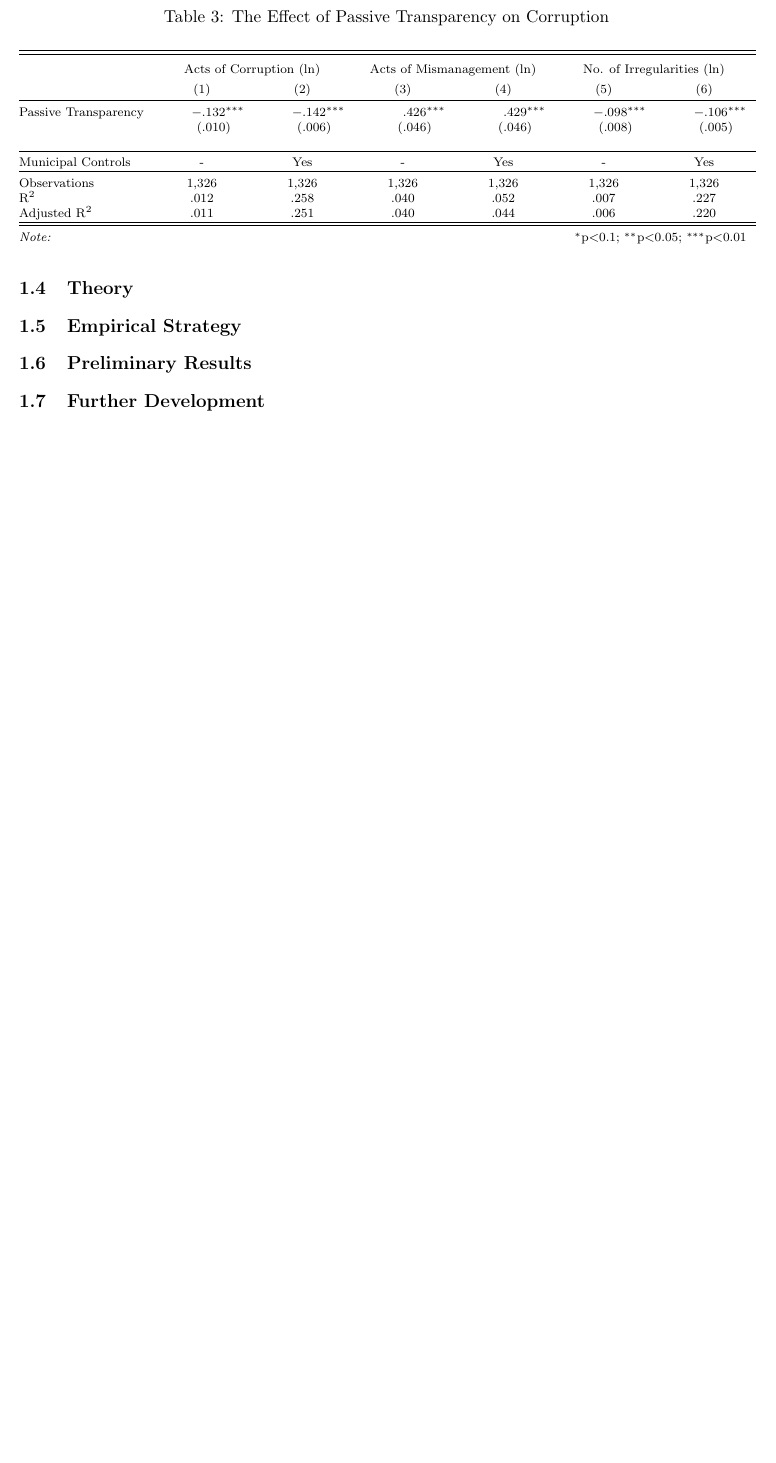
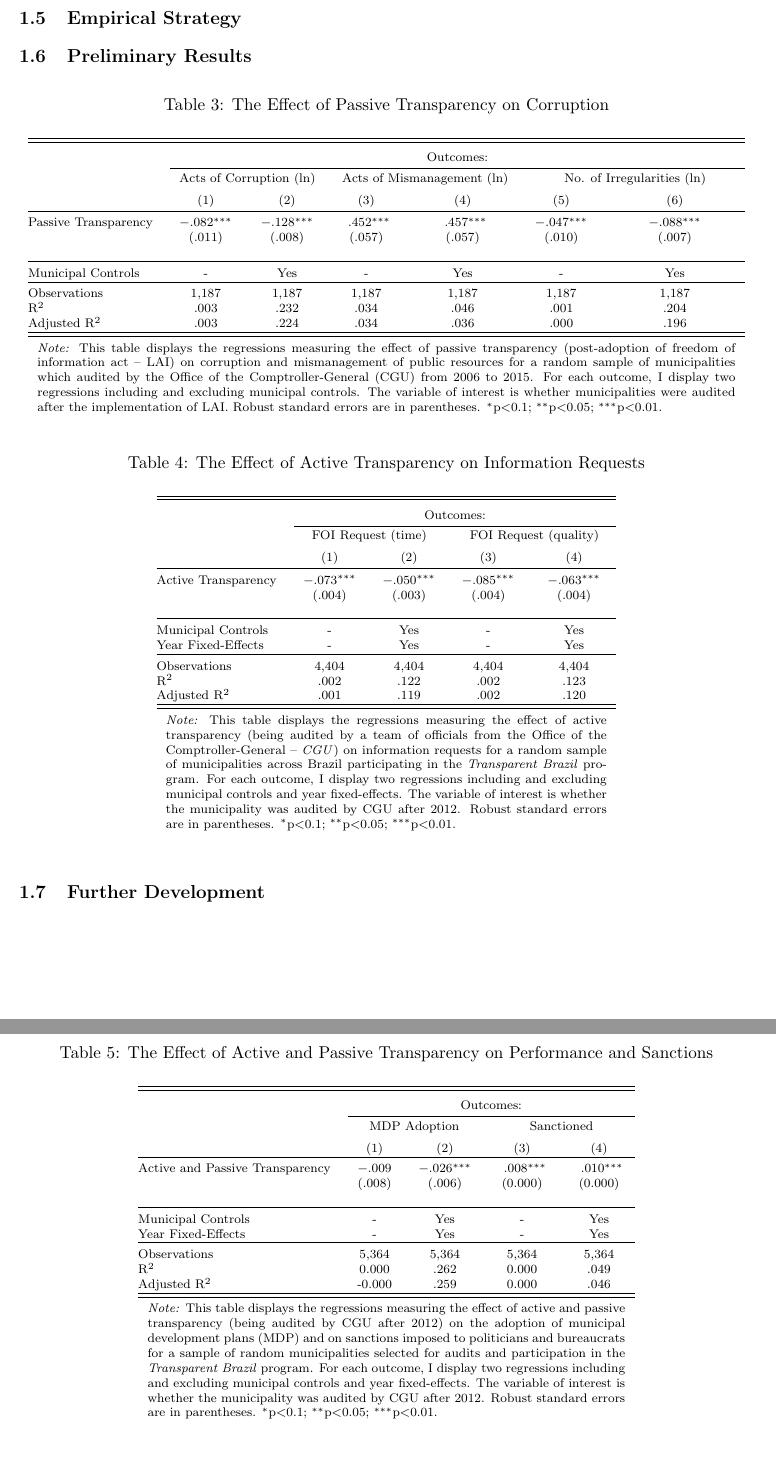
Before and after one commit to aassumpcao/transparency, a LaTeX paper (proposal3/aassumpcao-draft3.tex, which reads proposal3/tab_corruption1.tex, proposal3/tab_performance3.tex, proposal3/tab_transparency2.tex): part of page 3 of 3 before the commit and two parts of pages 3 and 4 of 4 after it, the two joined at a grey line, cut so that both start at the same text, the shorter picture padded with empty space. Compiled offline with pdfLaTeX.

Commit message:
finished working on table

```diff
--- a/proposal3/aassumpcao-draft3.tex
+++ b/proposal3/aassumpcao-draft3.tex
@@ -293,6 +295,10 @@
 
 \input{tab_corruption1}
 
+\input{tab_transparency2}
+
+\input{tab_performance3}
+
 \subsection{Further Development} \label{subsec:conclusion_paper3}
 
 \clearpage
--- a/proposal3/tab_corruption1.tex
+++ b/proposal3/tab_corruption1.tex
@@ -3,23 +3,26 @@
 \caption{The Effect of Passive Transparency on Corruption}
 \label{tab:corruption1}
 \scriptsize
-\begin{tabular}{@{\extracolsep{-2pt}}lD{.}{.}{-3} D{.}{.}{-3} D{.}{.}{-3} D{.}{.}{-3} D{.}{.}{-3} D{.}{.}{-3} }
+\begin{tabular}{@{\extracolsep{5pt}}lcccccc}
 \\[-1.8ex]\hline
 \hline \\[-1.8ex]
-& \multicolumn{2}{c}{Acts of Corruption (ln)} & \multicolumn{2}{c}{Acts of Mismanagement (ln)} & \multicolumn{2}{c}{No. of Irregularities (ln)} \T \\
+& \multicolumn{6}{c}{Outcomes:} \T \B \\
+\cline{2-7}
+& \multicolumn{2}{c}{Acts of Corruption (ln)} & \multicolumn{2}{c}{Acts of Mismanagement (ln)} & \multicolumn{2}{c}{No. of Irregularities (ln)} \T \B \\
+% \cline{2-3} \cline{4-5} \cline{6-7}
 \\[-1.8ex] & \multicolumn{1}{c}{(1)} & \multicolumn{1}{c}{(2)} & \multicolumn{1}{c}{(3)} & \multicolumn{1}{c}{(4)} & \multicolumn{1}{c}{(5)} & \multicolumn{1}{c}{(6)} \B\\
 \hline \\[-1.8ex]
-Passive Transparency & -.132^{***} & -.142^{***} & .426^{***} & .429^{***} & -.098^{***} & -.106^{***} \\
-										 & (.010) 		 & (.006) 		 & (.046) 		& (.046) 		 & (.008) 		 & (.005) \\
+Passive Transparency & $-.082^{***}$ & $-.128^{***}$ & \hspace{1pt} $.452^{***}$ & \hspace{1pt} $.457^{***}$ & $-.047^{***}$ & $-.088^{***}$ \\
+										 & (.011) 		 & (.008) 		 & (.057) 		& (.057) 		 & (.010) 		 & (.007) \\
 										 & & & & & & \\
 \hline \\[-1.8ex]
 Municipal Controls & \multicolumn{1}{c}{-} & \multicolumn{1}{c}{Yes} & \multicolumn{1}{c}{-} & \multicolumn{1}{c}{Yes} & \multicolumn{1}{c}{-} & \multicolumn{1}{c}{Yes} \\
 \hline \\[-1.8ex]
-Observations & \multicolumn{1}{c}{1,326} & \multicolumn{1}{c}{1,326} & \multicolumn{1}{c}{1,326} & \multicolumn{1}{c}{1,326} & \multicolumn{1}{c}{1,326} & \multicolumn{1}{c}{1,326} \\
-R$^{2}$ & \multicolumn{1}{c}{.012} & \multicolumn{1}{c}{.258} & \multicolumn{1}{c}{.040} & \multicolumn{1}{c}{.052} & \multicolumn{1}{c}{.007} & \multicolumn{1}{c}{.227} \\
-Adjusted R$^{2}$ & \multicolumn{1}{c}{.011} & \multicolumn{1}{c}{.251} & \multicolumn{1}{c}{.040} & \multicolumn{1}{c}{.044} & \multicolumn{1}{c}{.006} & \multicolumn{1}{c}{.220} \\
+Observations & \multicolumn{1}{c}{1,187} & \multicolumn{1}{c}{1,187} & \multicolumn{1}{c}{1,187} & \multicolumn{1}{c}{1,187} & \multicolumn{1}{c}{1,187} & \multicolumn{1}{c}{1,187} \\
+R$^{2}$ & \multicolumn{1}{c}{.003} & \multicolumn{1}{c}{.232} & \multicolumn{1}{c}{.034} & \multicolumn{1}{c}{.046} & \multicolumn{1}{c}{.001} & \multicolumn{1}{c}{.204} \\
+Adjusted R$^{2}$ & \multicolumn{1}{c}{.003} & \multicolumn{1}{c}{.224} & \multicolumn{1}{c}{.034} & \multicolumn{1}{c}{.036} & \multicolumn{1}{c}{.000} & \multicolumn{1}{c}{.196} \\
 \hline
 \hline \\[-1.8ex]
-\textit{Note:}  & \multicolumn{6}{r}{$^{*}$p$<$0.1; $^{**}$p$<$0.05; $^{***}$p$<$0.01} \\
+\multicolumn{7}{p{.95\textwidth}}{\emph{Note:} This table displays the regressions measuring the effect of passive transparency (post-adoption of freedom of information act -- LAI) on corruption and mismanagement of public resources for a random sample of municipalities which audited by the Office of the Comptroller-General (CGU) from 2006 to 2015. For each outcome, I display two regressions including and excluding municipal controls. The variable of interest is whether municipalities were audited after the implementation of LAI. Robust standard errors are in parentheses. $^{*}$p$<$0.1; $^{**}$p$<$0.05; $^{***}$p$<$0.01.} \\
 \end{tabular}
 \end{table}
--- /dev/null
+++ b/proposal3/tab_performance3.tex
@@ -0,0 +1,28 @@
+
+\begin{table}[!htbp] \centering
+  \caption{The Effect of Active and Passive Transparency on Performance and Sanctions}
+  \label{tab:performance3}
+\scriptsize
+\begin{tabular}{@{\extracolsep{5pt}}lcccc}
+\\[-1.8ex]\hline
+\hline \\[-1.8ex]
+& \multicolumn{4}{c}{Outcomes:} \T \B \\
+\cline{2-5}
+ & \multicolumn{2}{c}{MDP Adoption} & \multicolumn{2}{c}{Sanctioned} \T \B \\
+\\[-1.8ex] & \multicolumn{1}{c}{(1)} & \multicolumn{1}{c}{(2)} & \multicolumn{1}{c}{(3)} & \multicolumn{1}{c}{(4)}\\
+\hline \\[-1.8ex]
+ Active and Passive Transparency & $-.009$ & $-.026^{***}$ & \hspace{1pt} $.008^{***}$ & \hspace{1pt} $.010^{***}$ \\
+                                 & (.008) & (.006) & (0.000) & (0.000) \\
+                                 & & & & \\
+\hline \\[-1.8ex]
+Municipal Controls & \multicolumn{1}{c}{-} & \multicolumn{1}{c}{Yes} & \multicolumn{1}{c}{-} & \multicolumn{1}{c}{Yes} \\
+Year Fixed-Effects & \multicolumn{1}{c}{-} & \multicolumn{1}{c}{Yes} & \multicolumn{1}{c}{-} & \multicolumn{1}{c}{Yes} \\
+\hline \\[-1.8ex]
+Observations & \multicolumn{1}{c}{5,364} & \multicolumn{1}{c}{5,364} & \multicolumn{1}{c}{5,364} & \multicolumn{1}{c}{5,364} \\
+R$^{2}$ & \multicolumn{1}{c}{0.000} & \multicolumn{1}{c}{.262} & \multicolumn{1}{c}{0.000} & \multicolumn{1}{c}{.049} \\
+Adjusted R$^{2}$ & \multicolumn{1}{c}{-0.000} & \multicolumn{1}{c}{.259} & \multicolumn{1}{c}{0.000} & \multicolumn{1}{c}{.046} \\
+\hline
+\hline \\[-1.8ex]
+\multicolumn{5}{p{.65\textwidth}}{\emph{Note:} This table displays the regressions measuring the effect of active and passive transparency (being audited by CGU after 2012) on the adoption of municipal development plans (MDP) and on sanctions imposed to politicians and bureaucrats for a sample of random municipalities selected for audits and participation in the \emph{Transparent Brazil} program. For each outcome, I display two regressions including and excluding municipal controls and year fixed-effects. The variable of interest is whether the municipality was audited by CGU after 2012. Robust standard errors are in parentheses. $^{*}$p$<$0.1; $^{**}$p$<$0.05; $^{***}$p$<$0.01.}
+\end{tabular}
+\end{table}
--- /dev/null
+++ b/proposal3/tab_transparency2.tex
@@ -0,0 +1,28 @@
+
+\begin{table}[!htbp] \centering
+  \caption{The Effect of Active Transparency on Information Requests}
+  \label{tab:transparency2}
+\scriptsize
+\begin{tabular}{@{\extracolsep{5pt}}lcccc}
+\\[-1.8ex]\hline
+\hline \\[-1.8ex]
+& \multicolumn{4}{c}{Outcomes:} \T \B \\
+\cline{2-5}
+ & \multicolumn{2}{c}{FOI Request (time)} & \multicolumn{2}{c}{FOI Request (quality)} \T \B \\
+\\[-1.8ex] & \multicolumn{1}{c}{(1)} & \multicolumn{1}{c}{(2)} & \multicolumn{1}{c}{(3)} & \multicolumn{1}{c}{(4)} \B \\
+\hline \\[-1.8ex]
+ Active Transparency & $-.073^{***}$ & $-.050^{***}$ & $-.085^{***}$ & $-.063^{***}$ \\
+                     & (.004) & (.003) & (.004) & (.004) \\
+                     & & & & \\
+\hline \\[-1.8ex]
+Municipal Controls & \multicolumn{1}{c}{-} & \multicolumn{1}{c}{Yes} & \multicolumn{1}{c}{-} & \multicolumn{1}{c}{Yes} \\
+Year Fixed-Effects & \multicolumn{1}{c}{-} & \multicolumn{1}{c}{Yes} & \multicolumn{1}{c}{-} & \multicolumn{1}{c}{Yes} \\
+\hline \\[-1.8ex]
+Observations & \multicolumn{1}{c}{4,404} & \multicolumn{1}{c}{4,404} & \multicolumn{1}{c}{4,404} & \multicolumn{1}{c}{4,404} \\
+R$^{2}$ & \multicolumn{1}{c}{.002} & \multicolumn{1}{c}{.122} & \multicolumn{1}{c}{.002} & \multicolumn{1}{c}{.123} \\
+Adjusted R$^{2}$ & \multicolumn{1}{c}{.001} & \multicolumn{1}{c}{.119} & \multicolumn{1}{c}{.002} & \multicolumn{1}{c}{.120} \\
+\hline
+\hline \\[-1.8ex]
+\multicolumn{5}{p{.6\textwidth}}{\emph{Note:} This table displays the regressions measuring the effect of active transparency (being audited by a team of officials from the Office of the Comptroller-General -- \emph{CGU}) on information requests for a random sample of municipalities across Brazil participating in the \emph{Transparent Brazil} program. For each outcome, I display two regressions including and excluding municipal controls and year fixed-effects. The variable of interest is whether the municipality was audited by CGU after 2012. Robust standard errors are in parentheses. $^{*}$p$<$0.1; $^{**}$p$<$0.05; $^{***}$p$<$0.01.}\\
+\end{tabular}
+\end{table}
```
Also changed, not shown: proposal3/tab_sumstats.tex (+24 -24 lines), proposal3/tab_treatarms.tex (+2 -2 lines), proposal3/aassumpcao-draft3.pdf, proposal3/aassumpcao-draft3.tex (2 more changed lines), 13 other files.
